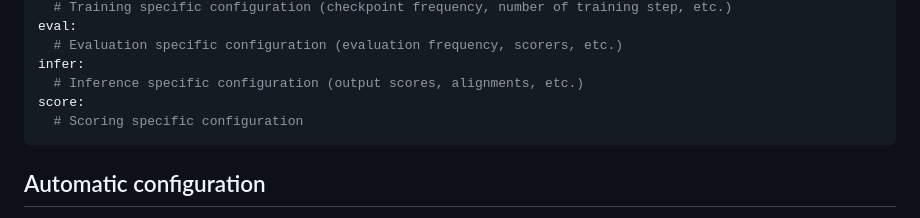
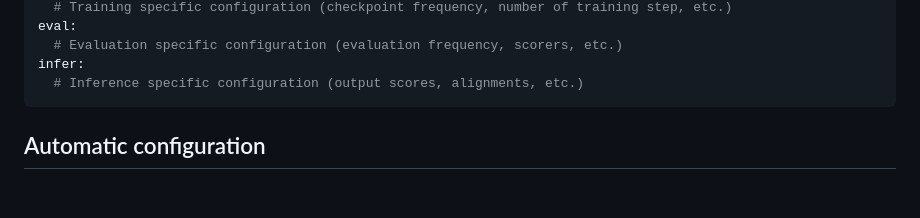
Before and after one commit to hlp-ai/mt-core, a Markdown page: yimt/core/configuration.md, the part around the change. Rendered like a GitHub page; blank space fills up the shorter version.

Commit message:
Remove help text about scoring.

````diff
--- a/yimt/core/configuration.md
+++ b/yimt/core/configuration.md
@@ -13,8 +13,6 @@ eval:
   # Evaluation specific configuration (evaluation frequency, scorers, etc.)
 infer:
   # Inference specific configuration (output scores, alignments, etc.)
-score:
-  # Scoring specific configuration
 ```
 
 ## Automatic configuration
````
